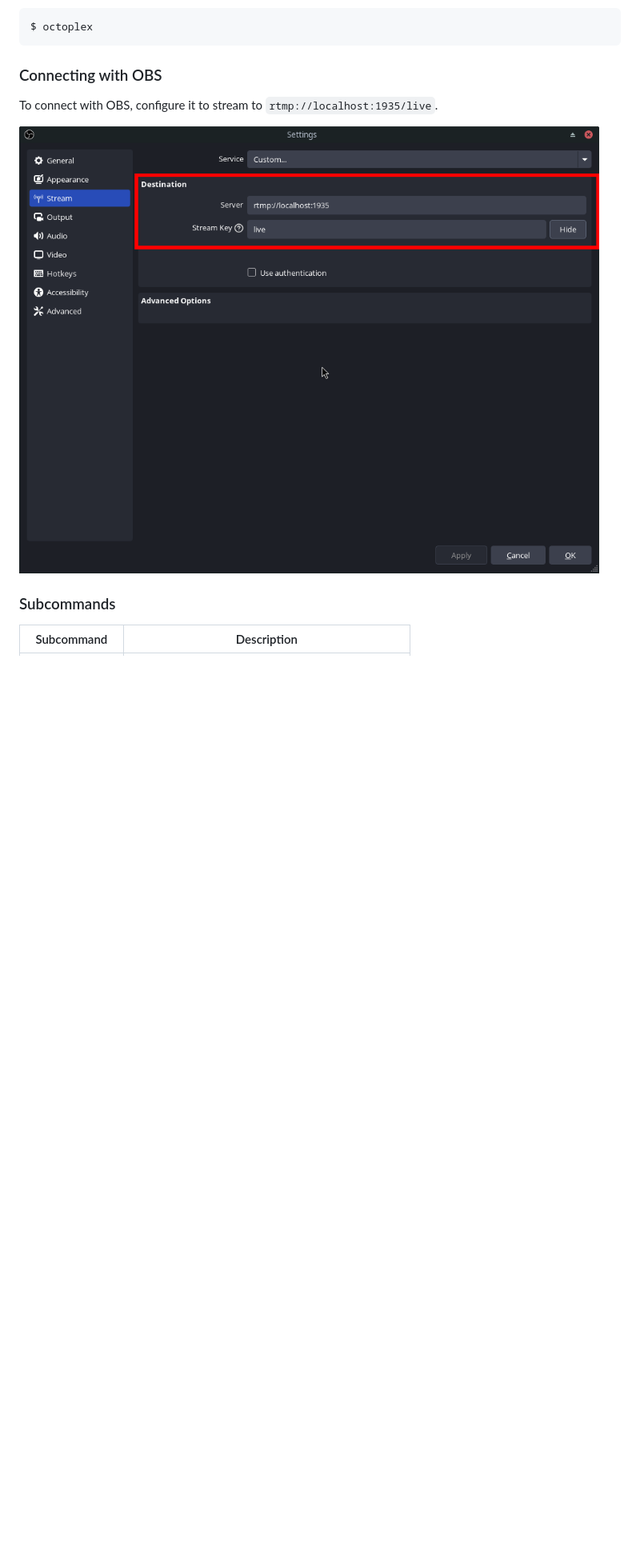
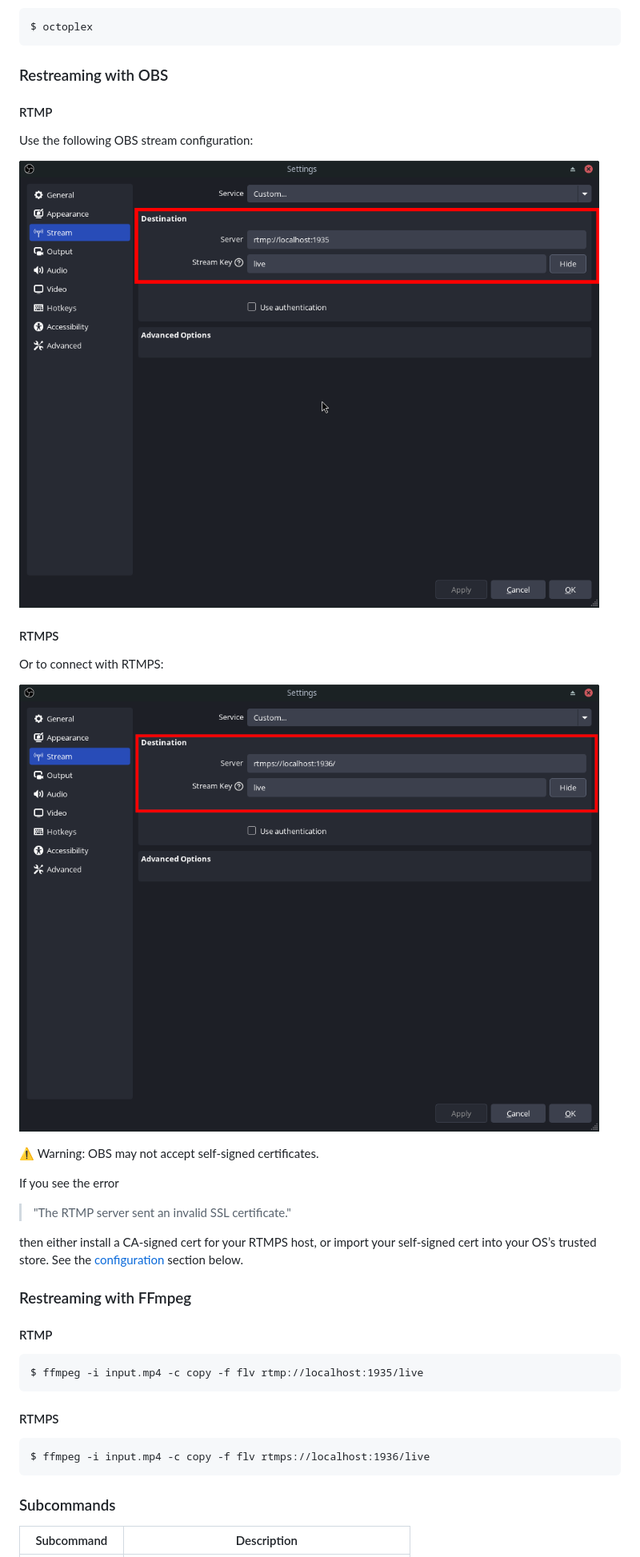
Before and after one commit to rfwatson/octoplex, a Markdown page: README.md, the part around the change printed below. Shown: that part at 80% size. GitHub-like rendering; pictures changed too: assets/obs2.png (added); blank space fills up the shorter version.

Commit message:
doc: update README

````diff
--- a/README.md
+++ b/README.md
@@ -70,11 +70,43 @@ Launch the `octoplex` binary.
 $ octoplex
 ```
 
-### Connecting with OBS
+### Restreaming with OBS
 
-To connect with OBS, configure it to stream to `rtmp://localhost:1935/live`.
+#### RTMP
 
-![OBS streaming settings](/assets/obs1.png)
+Use the following OBS stream configuration:
+
+![OBS streaming settings for RTMP](/assets/obs1.png)
+
+#### RTMPS
+
+Or to connect with RTMPS:
+
+![OBS streaming settings for RTMPS](/assets/obs2.png)
+
+:warning: Warning: OBS may not accept self‑signed certificates.
+
+If you see the error
+
+> "The RTMP server sent an invalid SSL certificate."
+
+then either install a CA‑signed cert for your RTMPS host, or import your
+self‑signed cert into your OS’s trusted store. See the
+[configuration](#Configuration) section below.
+
+### Restreaming with FFmpeg
+
+#### RTMP
+
+```
+$ ffmpeg -i input.mp4 -c copy -f flv rtmp://localhost:1935/live
+```
+
+#### RTMPS
+
+```
+$ ffmpeg -i input.mp4 -c copy -f flv rtmps://localhost:1936/live
+```
 
 ### Subcommands
 
````
Also changed, not shown: other parts of README.md (+9 -9 lines).
